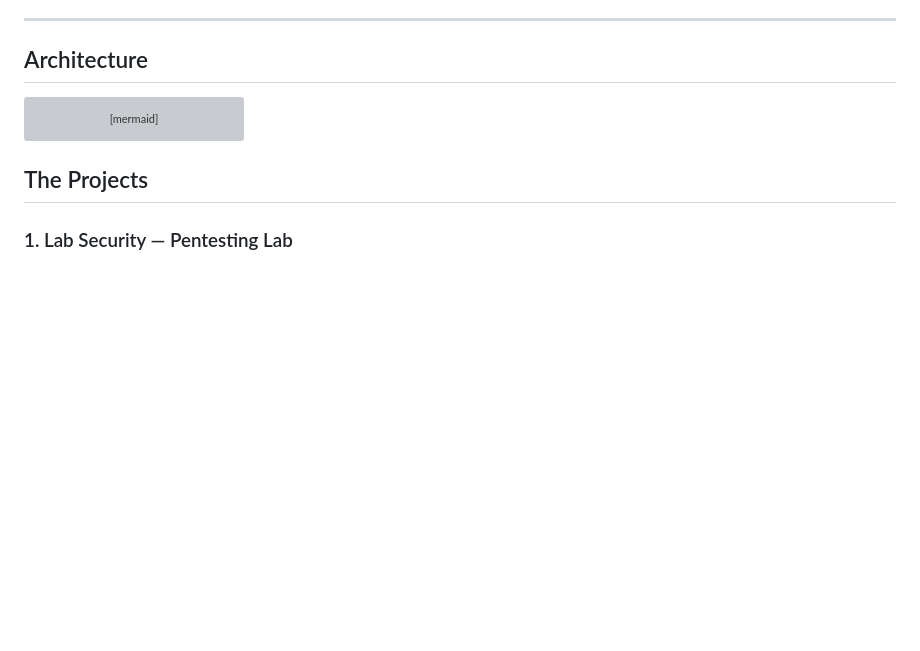
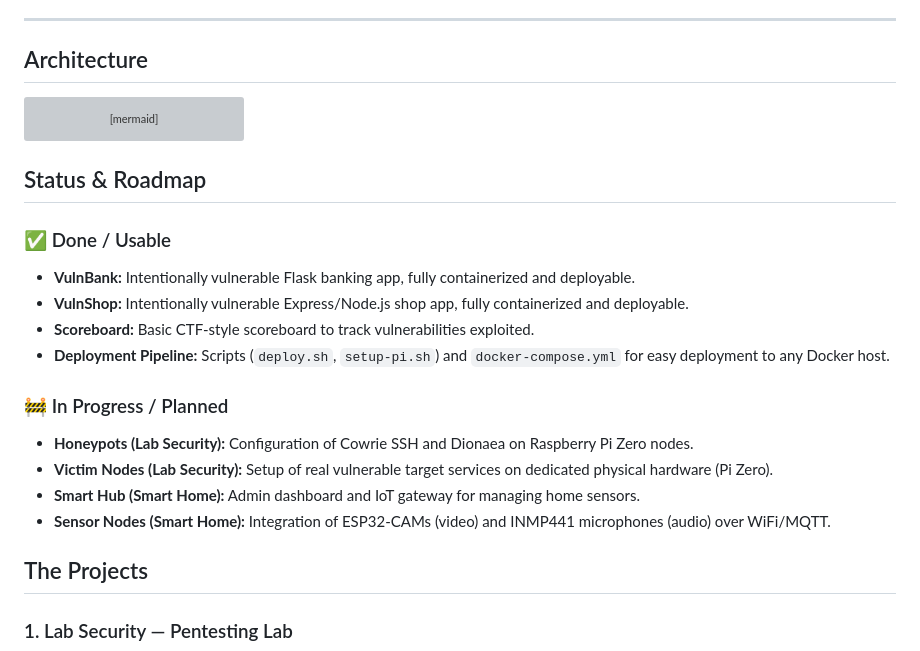
Before and after one commit to PawFV/happy-lab, a Markdown page: README.md, the part around the change. Drawn GitHub-style; blank space fills up the shorter version; grey boxes are pictures that could not be loaded.

Commit message:
Add status and roadmap section to README.md

````diff
--- a/README.md
+++ b/README.md
@@ -36,6 +36,20 @@ graph TD
 
     CORE -.->|"monitoring"| HUB
 ```
+## Status & Roadmap
+
+### ✅ Done / Usable
+- **VulnBank:** Intentionally vulnerable Flask banking app, fully containerized and deployable.
+- **VulnShop:** Intentionally vulnerable Express/Node.js shop app, fully containerized and deployable.
+- **Scoreboard:** Basic CTF-style scoreboard to track vulnerabilities exploited.
+- **Deployment Pipeline:** Scripts (`deploy.sh`, `setup-pi.sh`) and `docker-compose.yml` for easy deployment to any Docker host.
+
+### 🚧 In Progress / Planned
+- **Honeypots (Lab Security):** Configuration of Cowrie SSH and Dionaea on Raspberry Pi Zero nodes.
+- **Victim Nodes (Lab Security):** Setup of real vulnerable target services on dedicated physical hardware (Pi Zero).
+- **Smart Hub (Smart Home):** Admin dashboard and IoT gateway for managing home sensors.
+- **Sensor Nodes (Smart Home):** Integration of ESP32-CAMs (video) and INMP441 microphones (audio) over WiFi/MQTT.
+
 ## The Projects
 
 ### 1. Lab Security — Pentesting Lab
````
